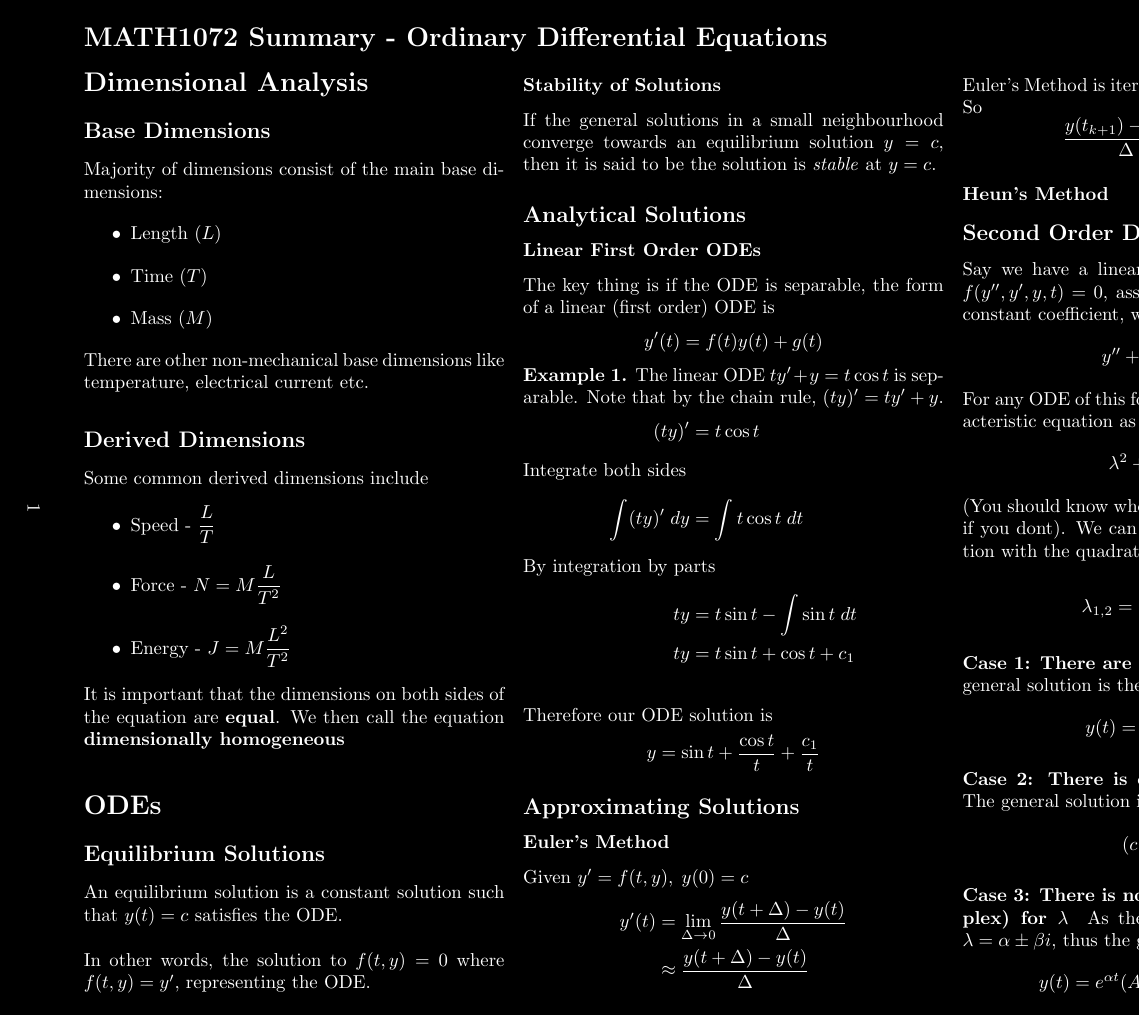
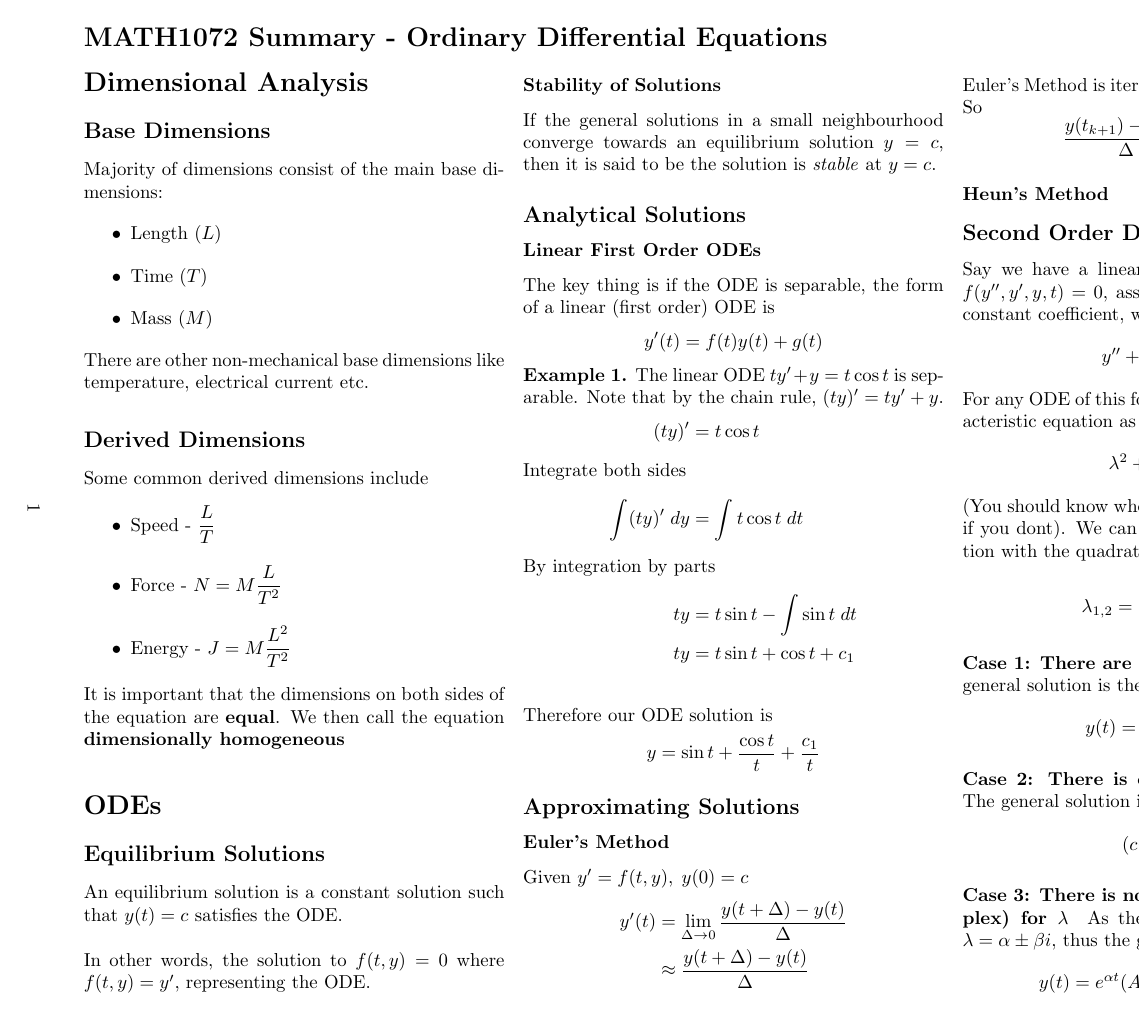
Before and after one commit to tomstephen/UQ-LaTeX, a LaTeX document (MATH1072/Summary/1072summary.tex): page 1 of 4. Compiled offline with pdfLaTeX.

Commit message:
fixed 1072 summary color

```diff
--- a/MATH1072/Summary/1072summary.tex
+++ b/MATH1072/Summary/1072summary.tex
@@ -8,9 +8,6 @@
 \usepackage{pdflscape}
 \usepackage{lipsum}
 \usepackage{multicol}
-
-\pagecolor{black}
-\color{white}
 
 \newtheorem{theorem}{Theorem}
 \newtheorem{lemma}{Lemma}
```
Also changed, not shown: MATH1072/Summary/1072summary.pdf, 4 other files.
